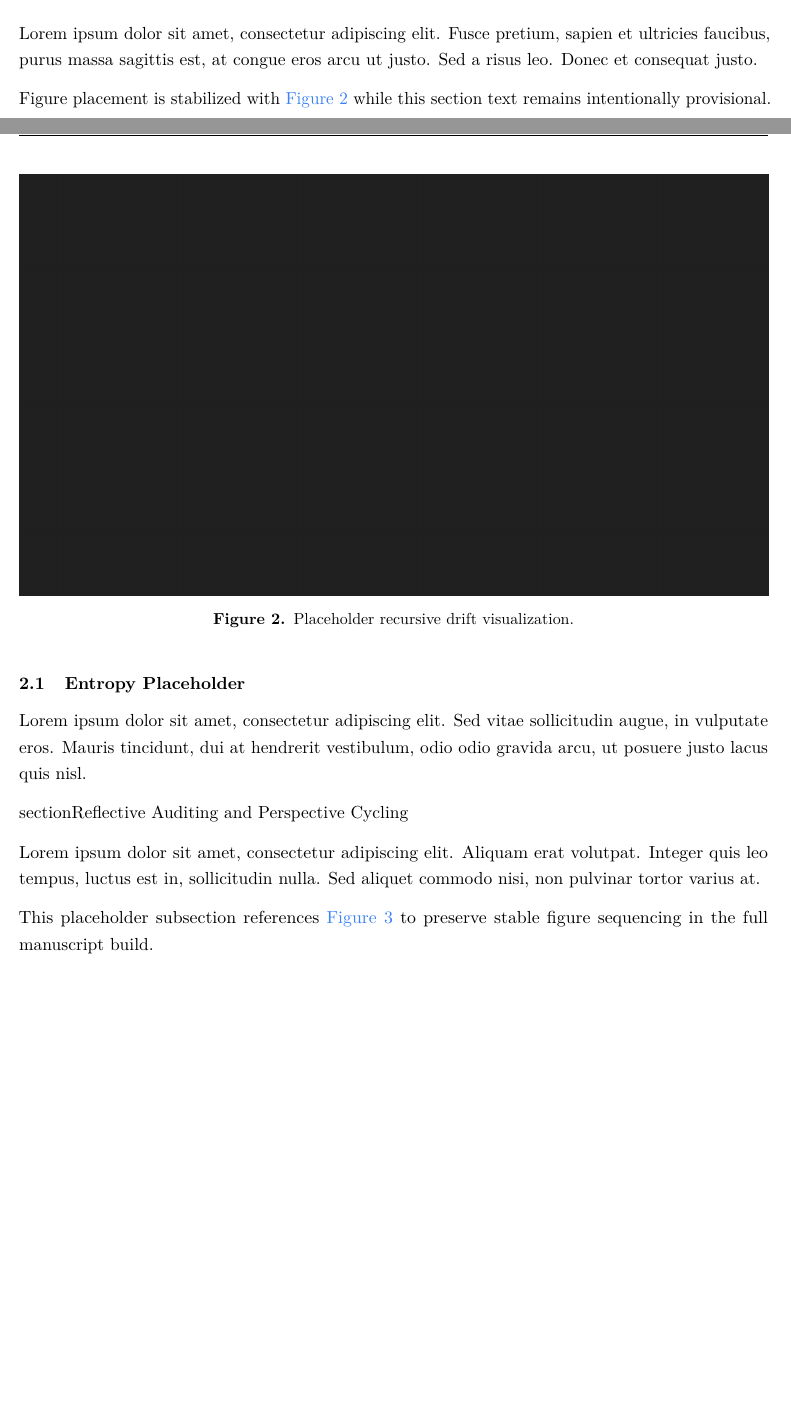
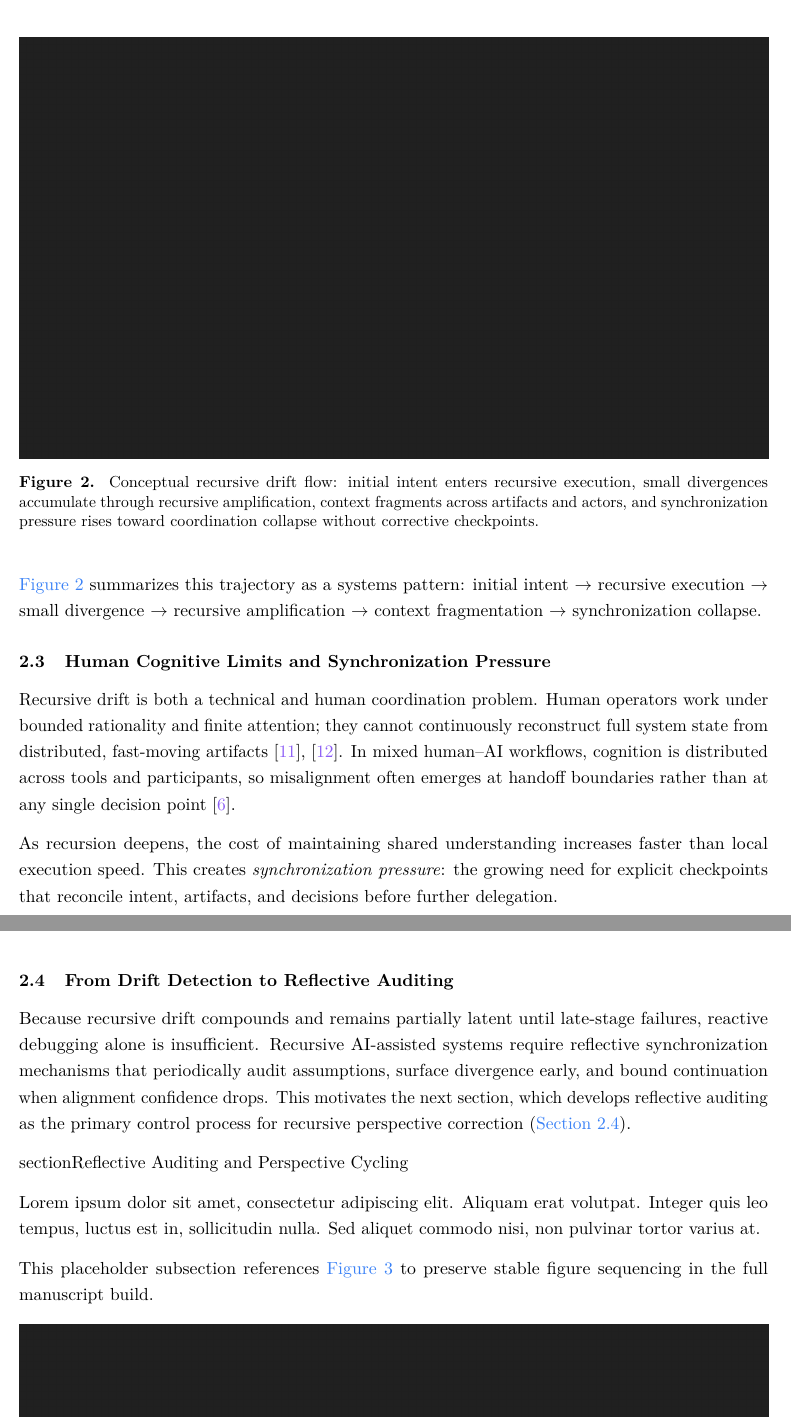
Before and after one commit to egohygiene/reflector, a LaTeX paper (paper/paper.tex, which reads paper/sections/recursive_drift.tex): two parts of pages 6 and 7 of 18 before the commit and two parts of pages 8 and 9 of 19 after it, joined at a grey line, cut at the place of the change, the shorter picture padded with empty space. Compiled offline with pdfLaTeX.

Commit message:
docs: finalize recursive drift section draft

```diff
--- a/paper/sections/recursive_drift.tex
+++ b/paper/sections/recursive_drift.tex
@@ -1,6 +1,5 @@
 \section{Recursive Drift and Contextual Entropy}
 \label{sec:recursive-drift}
 
-Lorem ipsum dolor sit amet, consectetur adipiscing elit. Fusce pretium, sapien et ultricies faucibus, purus massa sagittis est, at congue eros arcu ut justo. Sed a risus leo. Donec et consequat justo.
+Recursive AI-assisted software systems do not typically fail through one catastrophic decision; they degrade through repeated, locally reasonable steps that gradually separate intent from execution. We refer to this phenomenon as \textit{recursive drift}: the progressive divergence between system intent, generated artifacts, execution context, and human understanding across recursive execution cycles.
 
-Figure placement is stabilized with \Cref{fig:figure2} while this section text remains intentionally provisional.
@@ -8,10 +25,18 @@ Figure placement is stabilized with \Cref{fig:figure2} while this section text r
 \begin{figure}[H]
   \centering
   \includegraphics[width=\linewidth]{figure2.png}
-  \caption{Placeholder recursive drift visualization.}
+  \caption{Conceptual recursive drift flow: initial intent enters recursive execution, small divergences accumulate through recursive amplification, context fragments across artifacts and actors, and synchronization pressure rises toward coordination collapse without corrective checkpoints.}
   \label{fig:figure2}
 \end{figure}
 
-\subsection{Entropy Placeholder}
+\Cref{fig:figure2} summarizes this trajectory as a systems pattern: initial intent $\rightarrow$ recursive execution $\rightarrow$ small divergence $\rightarrow$ recursive amplification $\rightarrow$ context fragmentation $\rightarrow$ synchronization collapse.
 
-Lorem ipsum dolor sit amet, consectetur adipiscing elit. Sed vitae sollicitudin augue, in vulputate eros. Mauris tincidunt, dui at hendrerit vestibulum, odio odio gravida arcu, ut posuere justo lacus quis nisl.
+\subsection{Human Cognitive Limits and Synchronization Pressure}
+
+Recursive drift is both a technical and human coordination problem. Human operators work under bounded rationality and finite attention; they cannot continuously reconstruct full system state from distributed, fast-moving artifacts \cite{Simon1957ModelsMan,Sweller1988CognitiveLoad}. In mixed human--AI workflows, cognition is distributed across tools and participants, so misalignment often emerges at handoff boundaries rather than at any single decision point \cite{Hutchins1995CognitionWild}.
+
+As recursion deepens, the cost of maintaining shared understanding increases faster than local execution speed. This creates \textit{synchronization pressure}: the growing need for explicit checkpoints that reconcile intent, artifacts, and decisions before further delegation.
+
+\subsection{From Drift Detection to Reflective Auditing}
+
+Because recursive drift compounds and remains partially latent until late-stage failures, reactive debugging alone is insufficient. Recursive AI-assisted systems require reflective synchronization mechanisms that periodically audit assumptions, surface divergence early, and bound continuation when alignment confidence drops. This motivates the next section, which develops reflective auditing as the primary control process for recursive perspective correction (\Cref{sec:reflective-auditing}).
```
Also changed, not shown: paper/sections/recursive_drift.tex (18 more changed lines).
